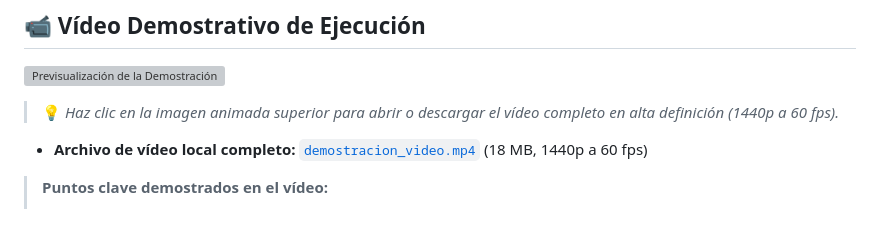
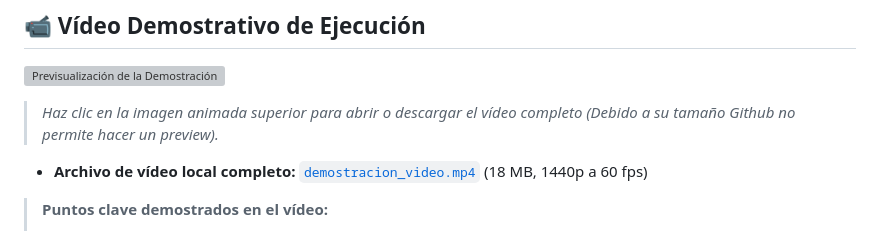
Before and after one commit to agsuarezz/IG, a Markdown page: S7/README.md, the part around the change. Drawn GitHub-style; grey boxes are pictures that could not be loaded.

```diff
--- a/S7/README.md
+++ b/S7/README.md
@@ -11,7 +11,7 @@
 
 [![Previsualización de la Demostración](./preview.gif)](./demostracion_video.mp4)
 
-> 💡 *Haz clic en la imagen animada superior para abrir o descargar el vídeo completo en alta definición (1440p a 60 fps).*
+> *Haz clic en la imagen animada superior para abrir o descargar el vídeo completo (Debido a su tamaño Github no permite hacer un preview).*
 
 * **Archivo de vídeo local completo:** [`demostracion_video.mp4`](./demostracion_video.mp4) (18 MB, 1440p a 60 fps)
 
```
